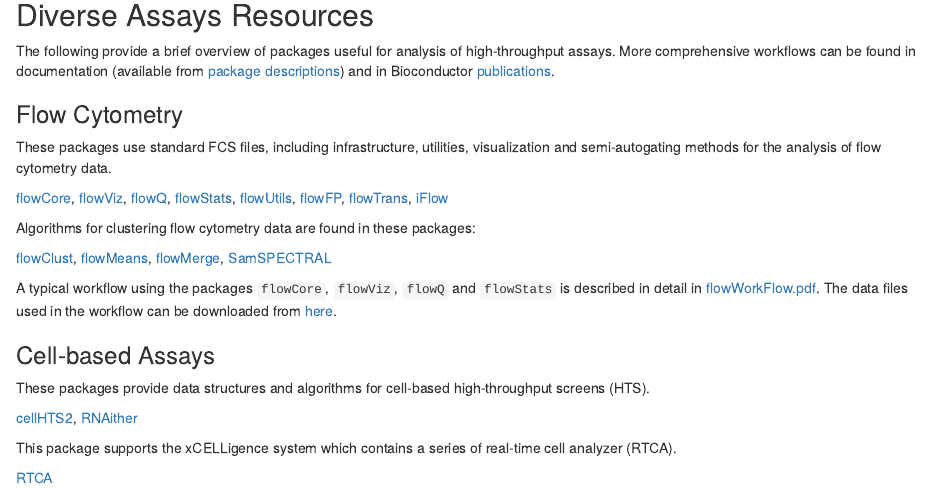
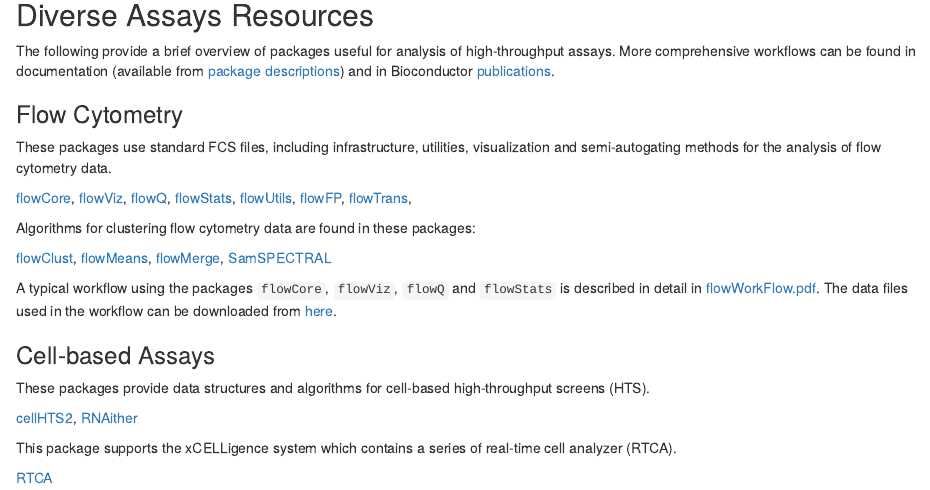
Before and after one commit to bioc/highthroughputassays, an R Markdown document (high-throughput-assays.Rmd): the page in a window 1100 px wide, from 2240 px down. Rendered offline with R 4.5, knitr and Pandoc, with nearby package versions; some code elsewhere in the file could not run offline.

Commit message:
remove reference to iFlow package
git-svn-id: file:///home/git/hedgehog.fhcrc.org/bioconductor/trunk/madman/workflows/highthroughputassays@92858 bc3139a8-67e5-0310-9ffc-ced21a209358

```diff
--- a/high-throughput-assays.Rmd
+++ b/high-throughput-assays.Rmd
@@ -149,7 +149,6 @@
 [flowUtils](/packages/release/bioc/html/flowUtils.html),
 [flowFP](/packages/release/bioc/html/flowFP.html),
 [flowTrans](/packages/release/bioc/html/flowTrans.html),
-[iFlow](/packages/release/bioc/html/iFlow.html)
 
 Algorithms for clustering flow cytometry data are found in these packages:
 
```
